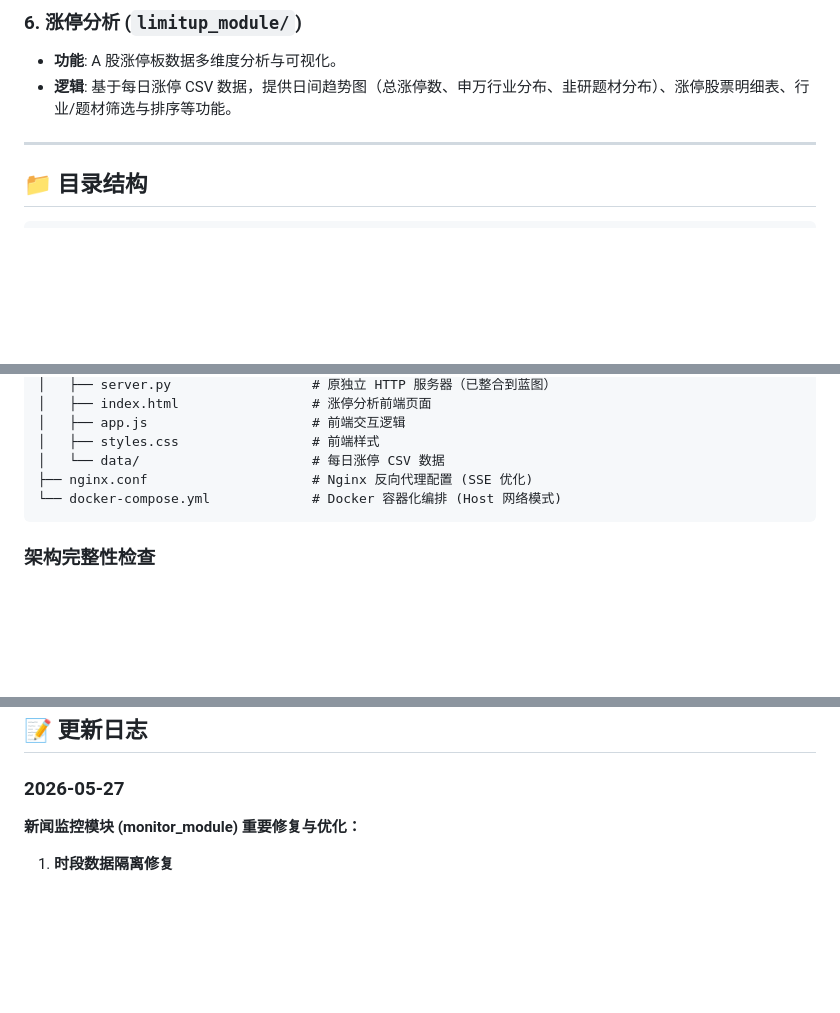
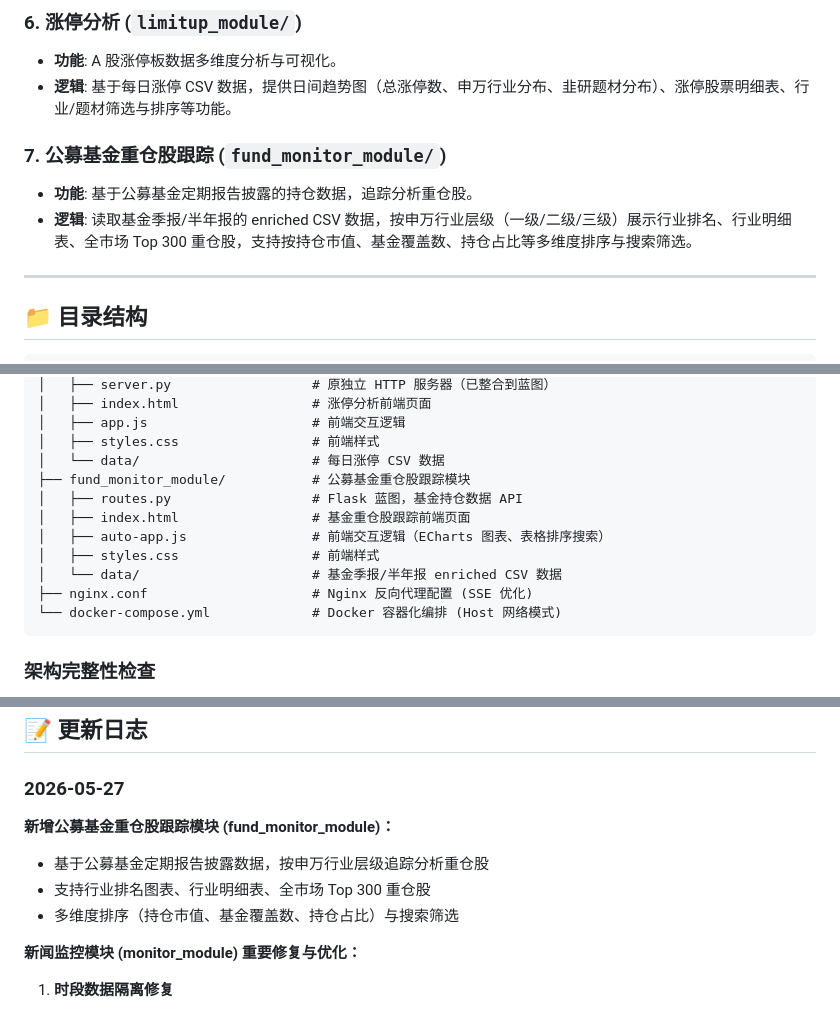
Before and after one commit to AbelardZ/SJTX_service, a Markdown page: README.md, 3 parts joined by grey strips. GitHub-like rendering; blank space fills up the shorter version.

Commit message:
docs: 添加公募基金重仓股跟踪模块到 README

````diff
--- a/README.md
+++ b/README.md
@@ -42,6 +42,10 @@
 ### 6. 涨停分析 (`limitup_module/`)
 - **功能**: A 股涨停板数据多维度分析与可视化。
 - **逻辑**: 基于每日涨停 CSV 数据，提供日间趋势图（总涨停数、申万行业分布、韭研题材分布）、涨停股票明细表、行业/题材筛选与排序等功能。
+
+### 7. 公募基金重仓股跟踪 (`fund_monitor_module/`)
+- **功能**: 基于公募基金定期报告披露的持仓数据，追踪分析重仓股。
+- **逻辑**: 读取基金季报/半年报的 enriched CSV 数据，按申万行业层级（一级/二级/三级）展示行业排名、行业明细表、全市场 Top 300 重仓股，支持按持仓市值、基金覆盖数、持仓占比等多维度排序与搜索筛选。
 
 ---
 
@@ -103,6 +107,12 @@ SJTX_service/
 │   ├── app.js                     # 前端交互逻辑
 │   ├── styles.css                 # 前端样式
 │   └── data/                      # 每日涨停 CSV 数据
+├── fund_monitor_module/           # 公募基金重仓股跟踪模块
+│   ├── routes.py                  # Flask 蓝图，基金持仓数据 API
+│   ├── index.html                 # 基金重仓股跟踪前端页面
+│   ├── auto-app.js                # 前端交互逻辑（ECharts 图表、表格排序搜索）
+│   ├── styles.css                 # 前端样式
+│   └── data/                      # 基金季报/半年报 enriched CSV 数据
 ├── nginx.conf                     # Nginx 反向代理配置 (SSE 优化)
 └── docker-compose.yml             # Docker 容器化编排 (Host 网络模式)
 ```
@@ -245,6 +255,11 @@ docker-compose up -d --build
 
 ### 2026-05-27
 
+**新增公募基金重仓股跟踪模块 (fund_monitor_module)：**
+- 基于公募基金定期报告披露数据，按申万行业层级追踪分析重仓股
+- 支持行业排名图表、行业明细表、全市场 Top 300 重仓股
+- 多维度排序（持仓市值、基金覆盖数、持仓占比）与搜索筛选
+
 **新闻监控模块 (monitor_module) 重要修复与优化：**
 
 1. **时段数据隔离修复**
````
